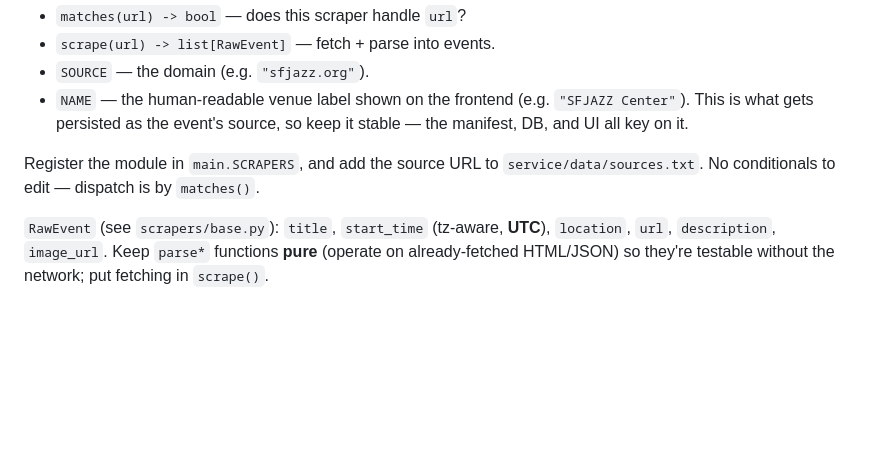
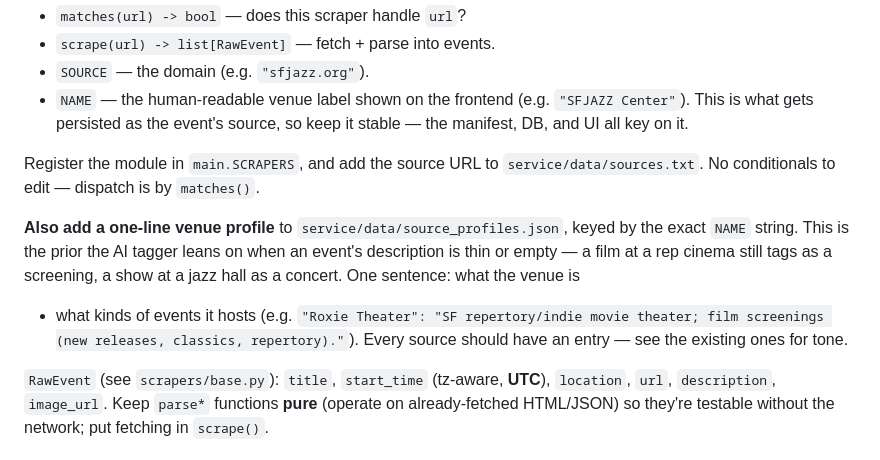
Before and after one commit to TheAdityaKedia/agora, a Markdown page: CONTRIBUTING.md, the part around the change. Rendered like a GitHub page; blank space fills up the shorter version.

Commit message:
CONTRIBUTING: require a source_profiles.json entry when adding a source
New sources must also get a one-line venue profile (keyed by NAME) — the
tagging prior the classifier uses for thin/empty event descriptions.

```diff
--- a/CONTRIBUTING.md
+++ b/CONTRIBUTING.md
@@ -44,6 +44,14 @@ Each source is a **strategy module** in `service/scrapers/<name>.py` exposing:
 
 Register the module in `main.SCRAPERS`, and add the source URL to
 `service/data/sources.txt`. No conditionals to edit — dispatch is by `matches()`.
+
+**Also add a one-line venue profile** to `service/data/source_profiles.json`,
+keyed by the exact `NAME` string. This is the prior the AI tagger leans on when
+an event's description is thin or empty — a film at a rep cinema still tags as
+a screening, a show at a jazz hall as a concert. One sentence: what the venue is
++ what kinds of events it hosts (e.g. `"Roxie Theater": "SF repertory/indie
+movie theater; film screenings (new releases, classics, repertory)."`). Every
+source should have an entry — see the existing ones for tone.
 
 `RawEvent` (see `scrapers/base.py`): `title`, `start_time` (tz-aware, **UTC**),
 `location`, `url`, `description`, `image_url`. Keep `parse*` functions **pure**
```
